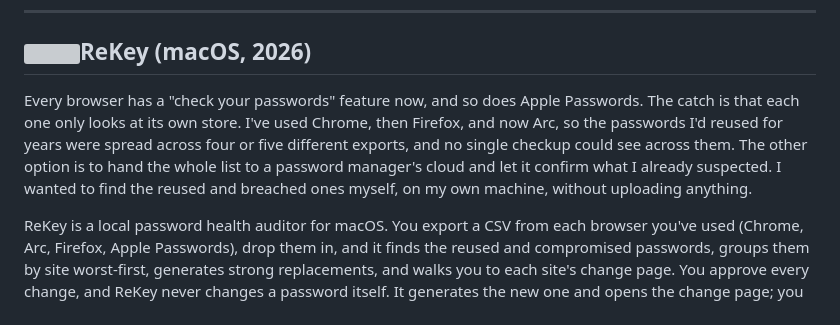
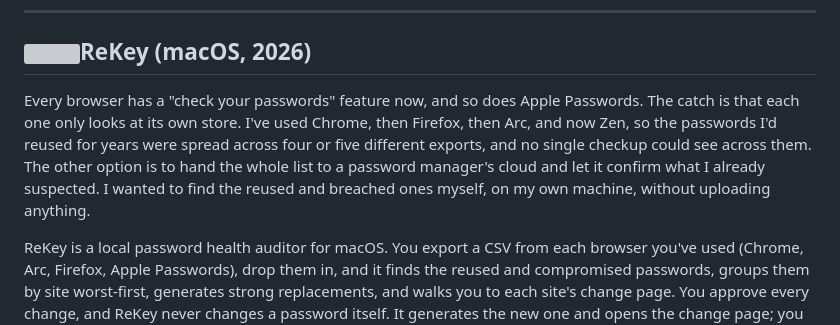
Before and after one commit to smandable/seanmandable.me, a Markdown page: src/projects.md, the part around the change. Drawn GitHub-style; grey boxes are pictures that could not be loaded.

Commit message:
Projects: ReKey browser history runs through Arc to Zen

```diff
--- a/src/projects.md
+++ b/src/projects.md
@@ -66,7 +66,7 @@ Free calculators that run in your browser, nothing saved or sent: [Snowball & Av
 
 <h2 id="rekey" style="display:flex;align-items:center;gap:14px"><img src="/app-icons/rekey.png?v=2" alt="" width="48" height="48" style="margin:0;width:48px;height:48px;flex:none" />ReKey (macOS, 2026)</h2>
 
-Every browser has a "check your passwords" feature now, and so does Apple Passwords. The catch is that each one only looks at its own store. I've used Chrome, then Firefox, and now Arc, so the passwords I'd reused for years were spread across four or five different exports, and no single checkup could see across them. The other option is to hand the whole list to a password manager's cloud and let it confirm what I already suspected. I wanted to find the reused and breached ones myself, on my own machine, without uploading anything.
+Every browser has a "check your passwords" feature now, and so does Apple Passwords. The catch is that each one only looks at its own store. I've used Chrome, then Firefox, then Arc, and now Zen, so the passwords I'd reused for years were spread across four or five different exports, and no single checkup could see across them. The other option is to hand the whole list to a password manager's cloud and let it confirm what I already suspected. I wanted to find the reused and breached ones myself, on my own machine, without uploading anything.
 
 ReKey is a local password health auditor for macOS. You export a CSV from each browser you've used (Chrome, Arc, Firefox, Apple Passwords), drop them in, and it finds the reused and compromised passwords, groups them by site worst-first, generates strong replacements, and walks you to each site's change page. You approve every change, and ReKey never changes a password itself. It generates the new one and opens the change page; you make the change, and your browser's own save prompt stores it.
 
```
